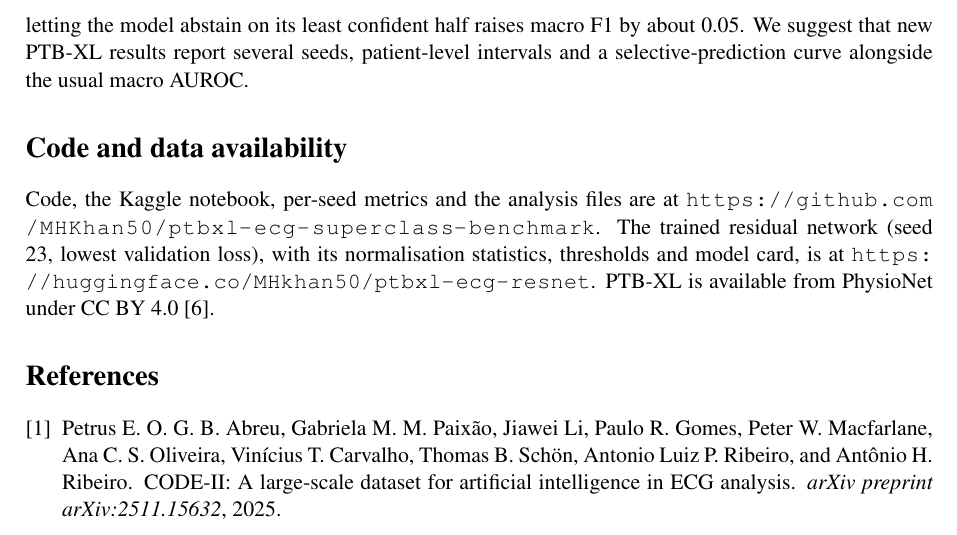
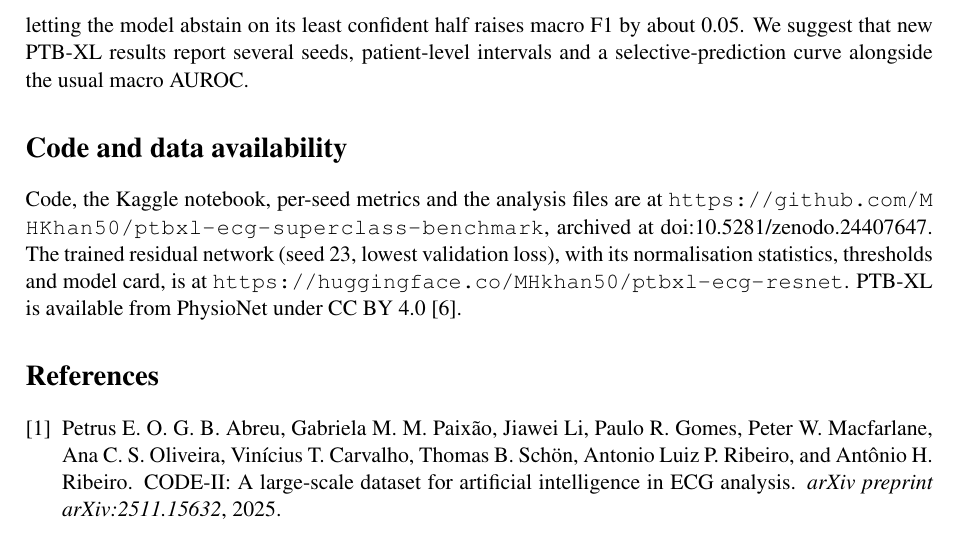
Before and after one commit to MHKhan50/ptbxl-ecg-superclass-benchmark, a LaTeX paper (paper/main.tex): part of page 4 of 5, cut so that both start at the same text. Compiled offline with pdfLaTeX.

Commit message:
Add Zenodo DOI to README, citation file and paper

```diff
--- a/paper/main.tex
+++ b/paper/main.tex
@@ -197,7 +197,8 @@ intervals and a selective-prediction curve alongside the usual macro AUROC.
 \section*{Code and data availability}
 
 Code, the Kaggle notebook, per-seed metrics and the analysis files are at
-\url{https://github.com/MHKhan50/ptbxl-ecg-superclass-benchmark}. The trained residual network (seed 23, lowest
+\url{https://github.com/MHKhan50/ptbxl-ecg-superclass-benchmark}, archived at
+\href{https://doi.org/10.5281/zenodo.24407647}{doi:10.5281/zenodo.24407647}. The trained residual network (seed 23, lowest
 validation loss), with its normalisation statistics, thresholds and model card, is at
 \url{https://huggingface.co/MHkhan50/ptbxl-ecg-resnet}. PTB-XL is available from PhysioNet under CC BY 4.0
 \citep{wagner2020ptbxl}.
```
Also changed, not shown: README.md, paper/main.pdf, 1 other file.
